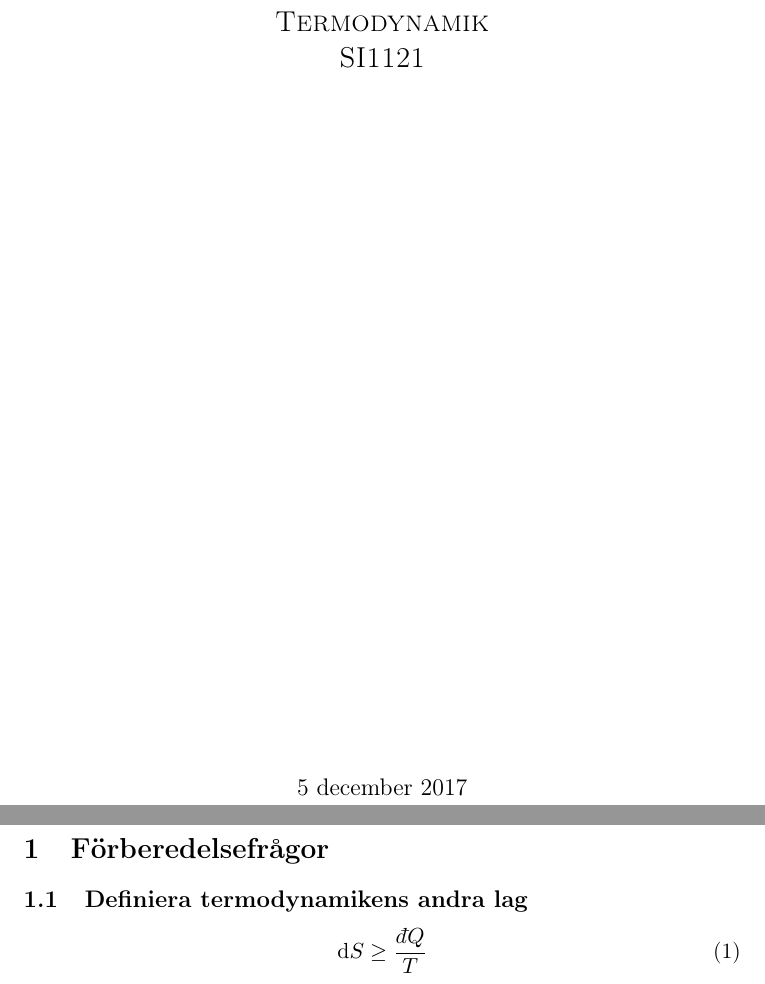
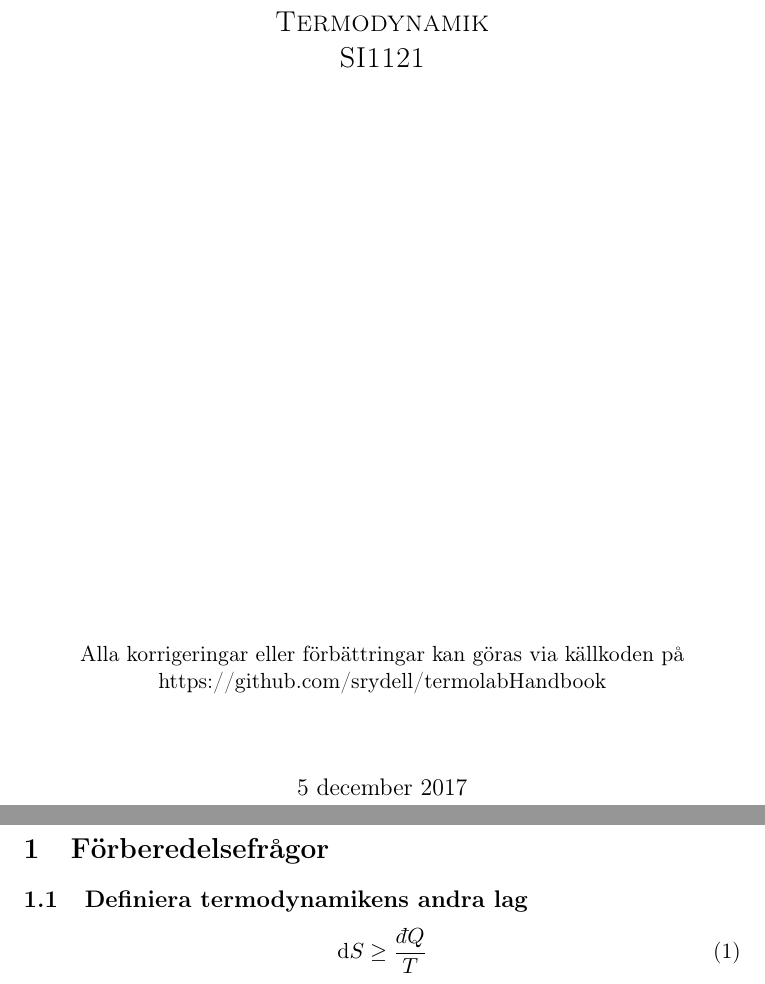
Before and after one commit to srydell/termolabHandbook, a LaTeX document (HeatPump.tex): two parts of pages 1 and 2 of 5, joined at a grey line, cut so that both start at the same text. Compiled offline with pdfLaTeX.

Commit message:
Added a reference to this github page

```diff
--- a/HeatPump.tex
+++ b/HeatPump.tex
@@ -38,7 +38,8 @@
 	{\scshape En introduktion för laborationsassistenter \par}
 	\vspace{4cm}
 	{\scshape\Large Termodynamik \\ SI1121\par}
-	\vspace{2cm}
+	\vspace{10cm}
+	{ Alla korrigeringar eller förbättringar kan göras via källkoden på \\ https://github.com/srydell/termolabHandbook\par}
 	\vfill
 % Bottom of the page
 	{\large \today\par}
```
Also changed, not shown: NitrogenLab.tex (+2 -1 lines), HeatPump.pdf, NitrogenLab.pdf.
